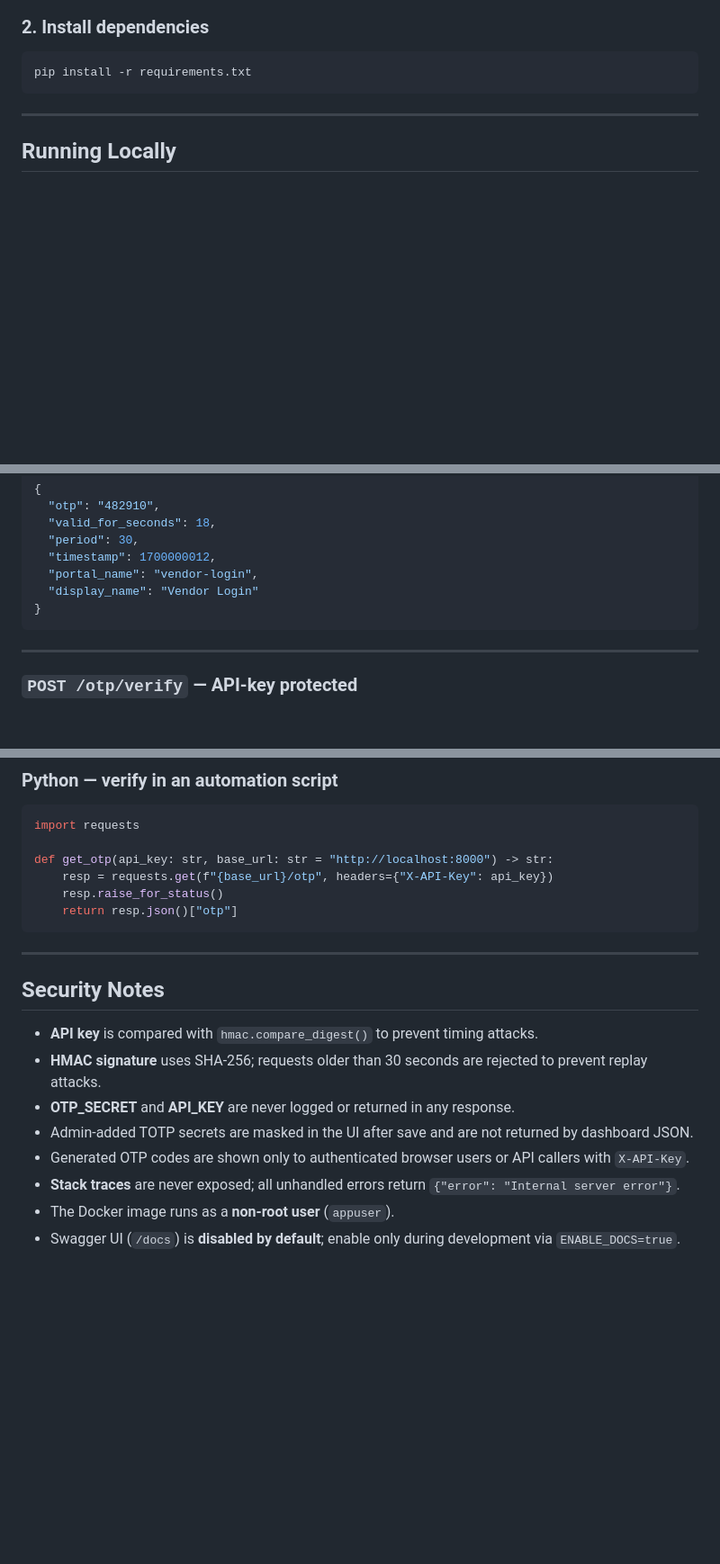
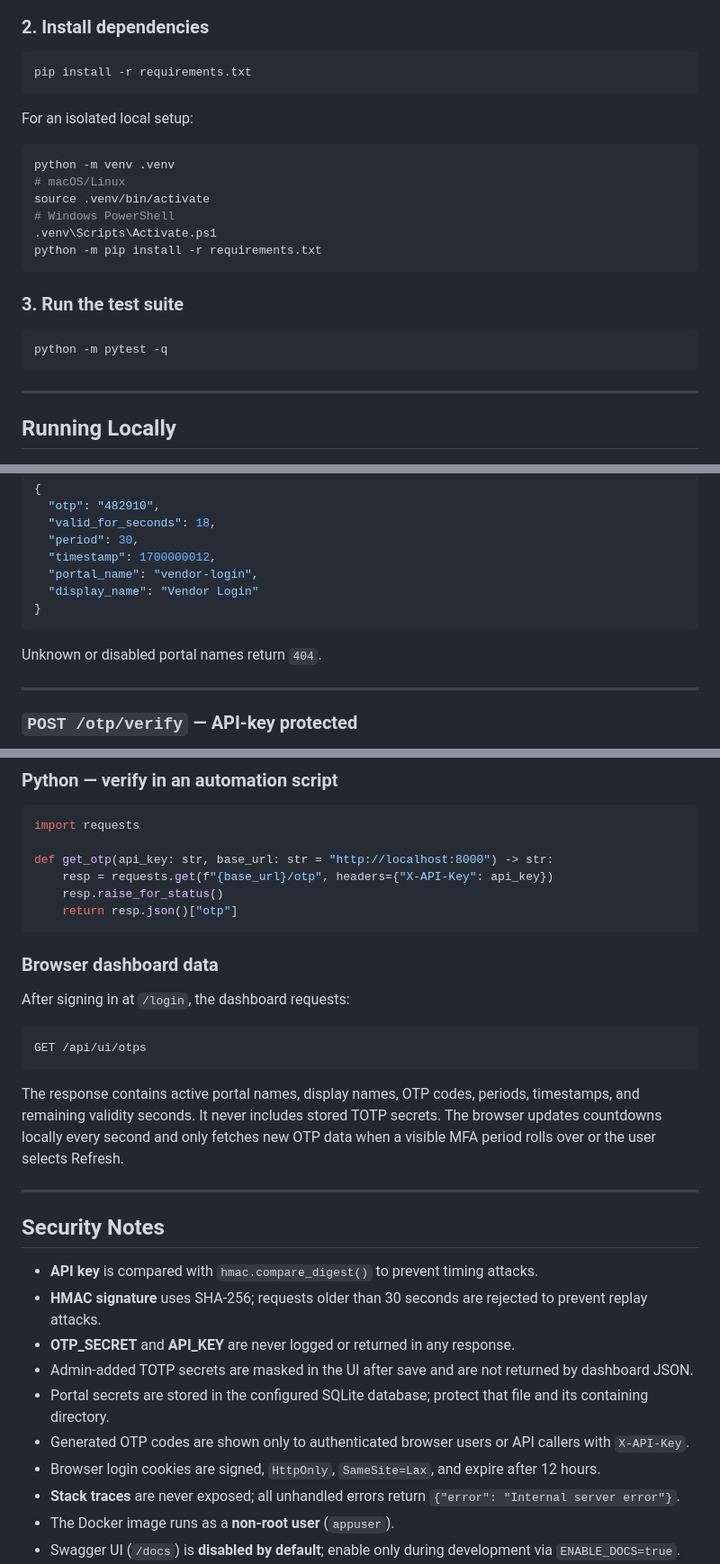
Before and after one commit to MrAk47Anand007/2FAuto, a Markdown page: README.md, 3 parts joined by grey strips. Shown at 90% size. Rendered like a GitHub page; blank space fills up the shorter version.

````diff
--- a/README.md
+++ b/README.md
@@ -81,6 +90,23 @@ ADMIN_PASSWORD=<set a strong first admin password>
 
 ```bash
 pip install -r requirements.txt
+```
+
+For an isolated local setup:
+
+```bash
+python -m venv .venv
+# macOS/Linux
+source .venv/bin/activate
+# Windows PowerShell
+.venv\Scripts\Activate.ps1
+python -m pip install -r requirements.txt
+```
+
+### 3. Run the test suite
+
+```bash
+python -m pytest -q
 ```
 
 ---
@@ -213,6 +274,8 @@ curl http://localhost:8000/otp/vendor-login \
   "display_name": "Vendor Login"
 }
 ```
+
+Unknown or disabled portal names return `404`.
 
 ---
 
@@ -309,6 +372,19 @@ def get_otp(api_key: str, base_url: str = "http://localhost:8000") -> str:
     return resp.json()["otp"]
 ```
 
+### Browser dashboard data
+
+After signing in at `/login`, the dashboard requests:
+
+```text
+GET /api/ui/otps
+```
+
+The response contains active portal names, display names, OTP codes, periods,
+timestamps, and remaining validity seconds. It never includes stored TOTP
+secrets. The browser updates countdowns locally every second and only fetches
+new OTP data when a visible MFA period rolls over or the user selects Refresh.
+
 ---
 
 ## Security Notes
@@ -317,7 +393,9 @@ def get_otp(api_key: str, base_url: str = "http://localhost:8000") -> str:
 - **HMAC signature** uses SHA-256; requests older than 30 seconds are rejected to prevent replay attacks.
 - **OTP_SECRET** and **API_KEY** are never logged or returned in any response.
 - Admin-added TOTP secrets are masked in the UI after save and are not returned by dashboard JSON.
+- Portal secrets are stored in the configured SQLite database; protect that file and its containing directory.
 - Generated OTP codes are shown only to authenticated browser users or API callers with `X-API-Key`.
+- Browser login cookies are signed, `HttpOnly`, `SameSite=Lax`, and expire after 12 hours.
 - **Stack traces** are never exposed; all unhandled errors return `{"error": "Internal server error"}`.
 - The Docker image runs as a **non-root user** (`appuser`).
 - Swagger UI (`/docs`) is **disabled by default**; enable only during development via `ENABLE_DOCS=true`.
````
Also changed, not shown: other parts of README.md (+51 -7 lines).
